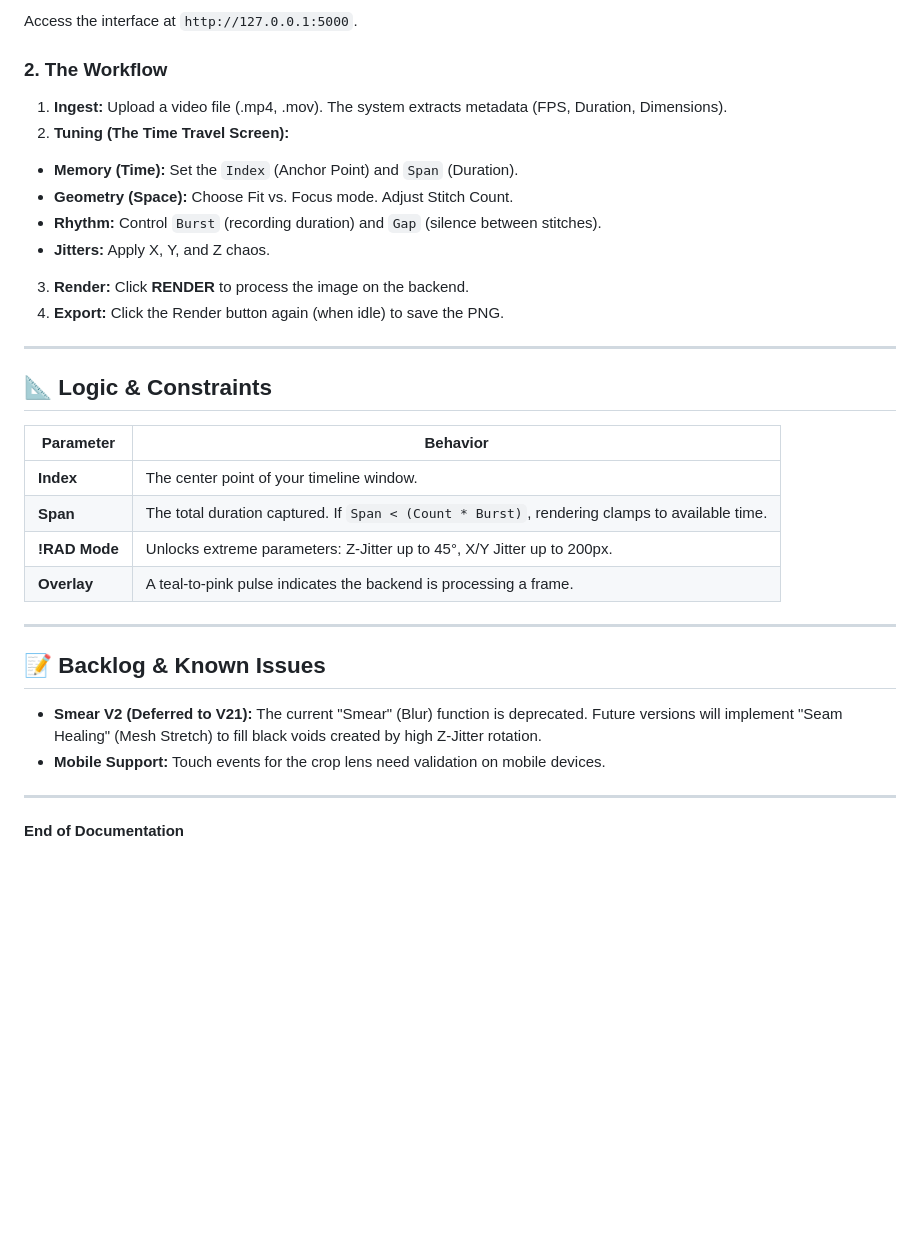
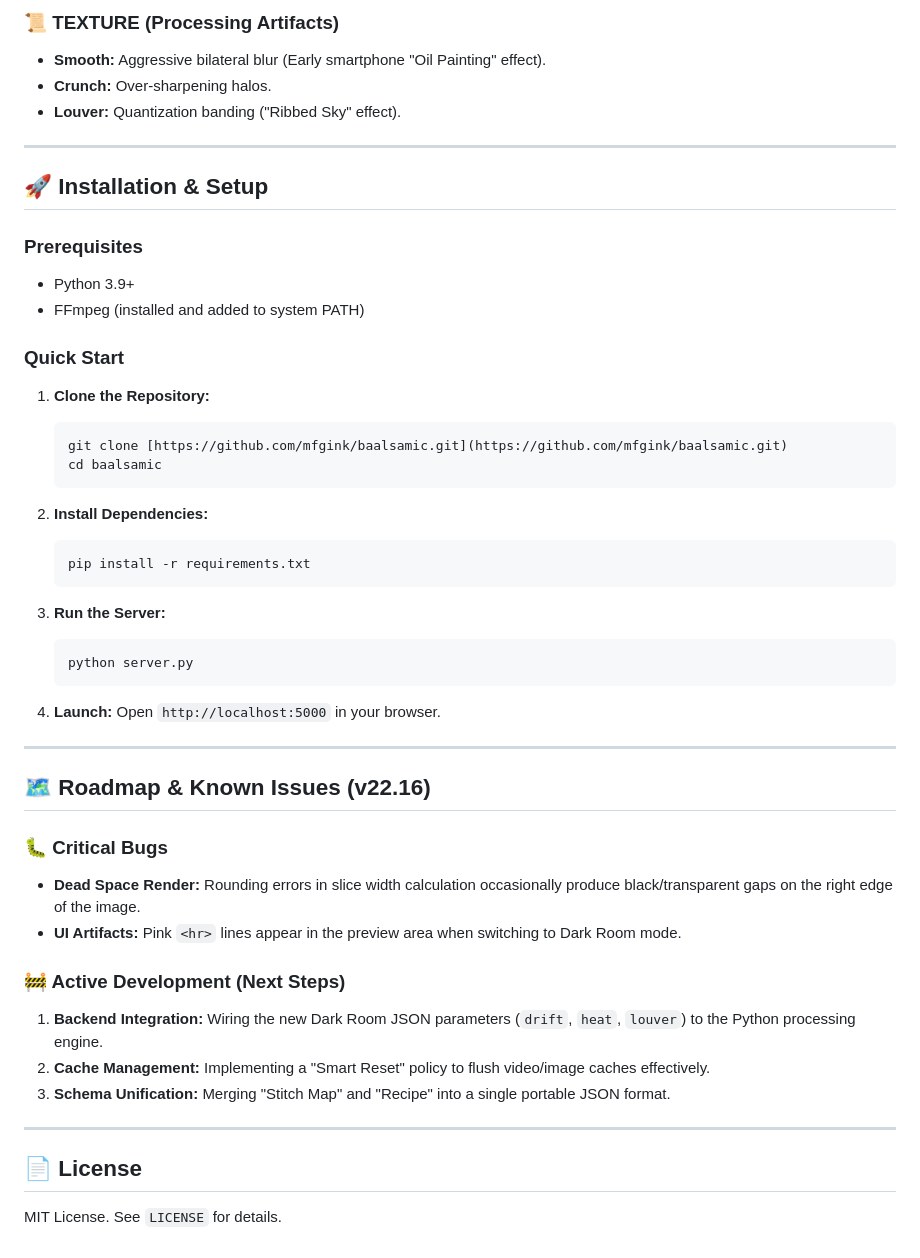
Before and after one commit to mfgink/baalsamic, a Markdown page: README.md, the part around one of its changes. GitHub-like rendering; blank space fills up the shorter version.

````diff
--- a/README.md
+++ b/README.md
@@ -92,37 +57,51 @@ python main.py
 
-Access the interface at `http://127.0.0.1:5000`.
-
-### 2. The Workflow
-
-1. **Ingest:** Upload a video file (.mp4, .mov). The system extracts metadata (FPS, Duration, Dimensions).
-2. **Tuning (The Time Travel Screen):**
-* **Memory (Time):** Set the `Index` (Anchor Point) and `Span` (Duration).
-* **Geometry (Space):** Choose Fit vs. Focus mode. Adjust Stitch Count.
-* **Rhythm:** Control `Burst` (recording duration) and `Gap` (silence between stitches).
-* **Jitters:** Apply X, Y, and Z chaos.
-
-
-3. **Render:** Click **RENDER** to process the image on the backend.
-4. **Export:** Click the Render button again (when idle) to save the PNG.
+### 📜 TEXTURE (Processing Artifacts)
+* **Smooth:** Aggressive bilateral blur (Early smartphone "Oil Painting" effect).
+* **Crunch:** Over-sharpening halos.
+* **Louver:** Quantization banding ("Ribbed Sky" effect).
 
 ---
 
-## 📐 Logic & Constraints
+## 🚀 Installation & Setup
 
-| Parameter | Behavior |
-| --- | --- |
-| **Index** | The center point of your timeline window. |
-| **Span** | The total duration captured. If `Span < (Count * Burst)`, rendering clamps to available time. |
-| **!RAD Mode** | Unlocks extreme parameters: Z-Jitter up to 45°, X/Y Jitter up to 200px. |
-| **Overlay** | A teal-to-pink pulse indicates the backend is processing a frame. |
+### Prerequisites
+* Python 3.9+
+* FFmpeg (installed and added to system PATH)
+
+### Quick Start
+1.  **Clone the Repository:**
+    ```bash
+    git clone [https://github.com/mfgink/baalsamic.git](https://github.com/mfgink/baalsamic.git)
+    cd baalsamic
+    ```
+
+2.  **Install Dependencies:**
+    ```bash
+    pip install -r requirements.txt
+    ```
+
+3.  **Run the Server:**
+    ```bash
+    python server.py
+    ```
+
+4.  **Launch:**
+    Open `http://localhost:5000` in your browser.
 
 ---
 
-## 📝 Backlog & Known Issues
+## 🗺 Roadmap & Known Issues (v22.16)
 
-* **Smear V2 (Deferred to V21):** The current "Smear" (Blur) function is deprecated. Future versions will implement "Seam Healing" (Mesh Stretch) to fill black voids created by high Z-Jitter rotation.
-* **Mobile Support:** Touch events for the crop lens need validation on mobile devices.
+### 🐛 Critical Bugs
+* **Dead Space Render:** Rounding errors in slice width calculation occasionally produce black/transparent gaps on the right edge of the image.
+* **UI Artifacts:** Pink `<hr>` lines appear in the preview area when switching to Dark Room mode.
+
+### 🚧 Active Development (Next Steps)
+1.  **Backend Integration:** Wiring the new Dark Room JSON parameters (`drift`, `heat`, `louver`) to the Python processing engine.
+2.  **Cache Management:** Implementing a "Smart Reset" policy to flush video/image caches effectively.
+3.  **Schema Unification:** Merging "Stitch Map" and "Recipe" into a single portable JSON format.
 
 ---
 
-**End of Documentation**
+## 📄 License
+MIT License. See `LICENSE` for details.
````
Also changed, not shown: other parts of README.md (+36 -71 lines).
